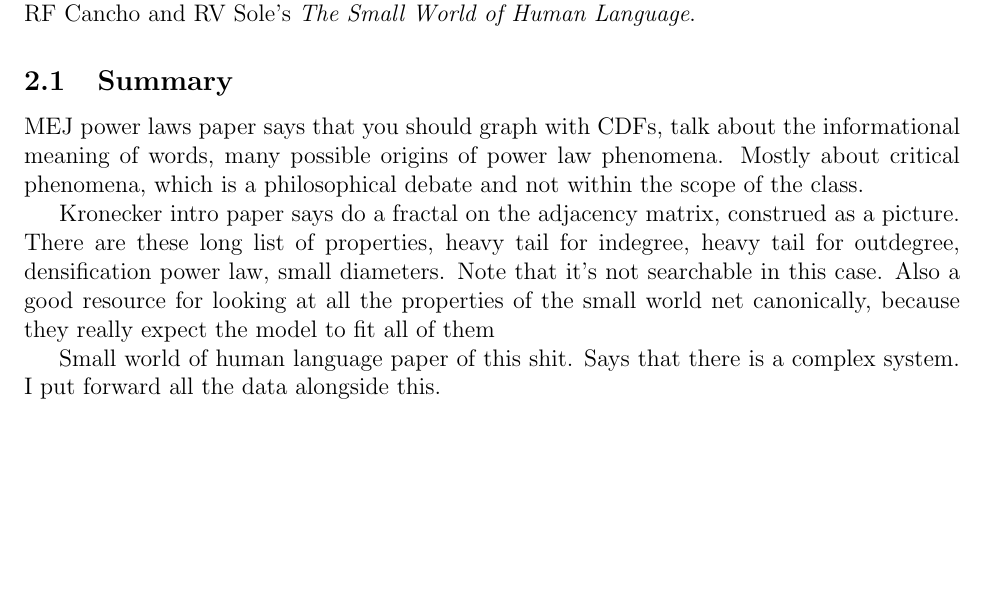
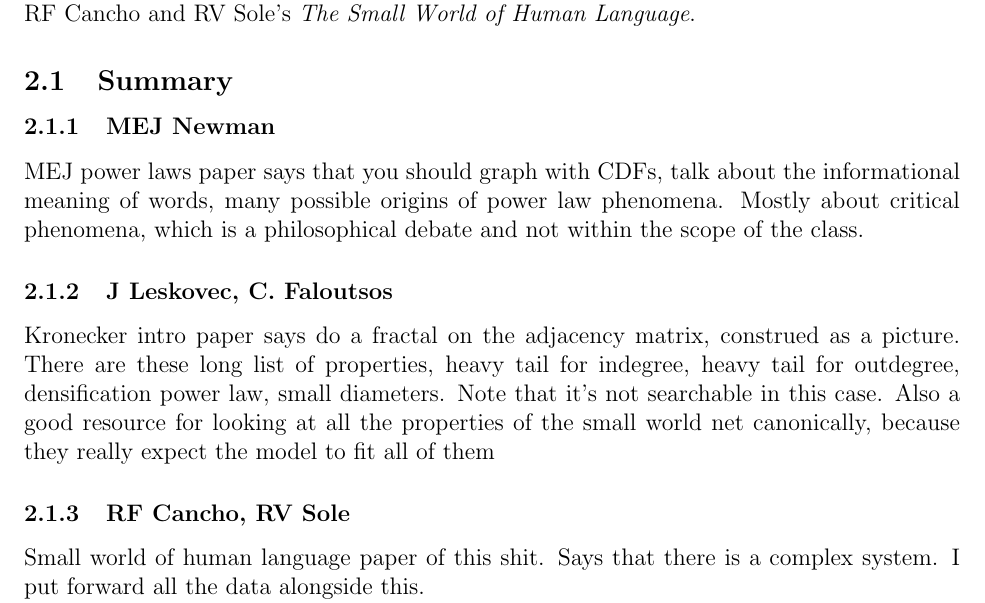
Before and after one commit to howonlee/kroneckerText, a LaTeX document (reading_response.tex): part of page 1 of 2 before the commit and part of page 1 of 3 after it, cut so that both start at the same text, the shorter picture padded with empty space. Compiled offline with pdfLaTeX.

Commit message:
work done on reading response

```diff
--- a/reading_response.tex
+++ b/reading_response.tex
@@ -25,11 +25,14 @@ We review MEJ Newman's \emph{Power laws, Pareto Distributions and Zipf's law}, J
 %%%%%%%%%%%%%%%%%%%%%%%%%%%%%%%%%%%%%%%%%%%%%%%%555
 
 \subsection{Summary}
+\subsubsection{MEJ Newman}
 %What was the main technical content of the papers?
 MEJ power laws paper says that you should graph with CDFs, talk about the informational meaning of words, many possible origins of power law phenomena. Mostly about critical phenomena, which is a philosophical debate and not within the scope of the class.
 
+\subsubsection{J Leskovec, C. Faloutsos}
 Kronecker intro paper says do a fractal on the adjacency matrix, construed as a picture. There are these long list of properties, heavy tail for indegree, heavy tail for outdegree, densification power law, small diameters. Note that it's not searchable in this case. Also a good resource for looking at all the properties of the small world net canonically, because they really expect the model to fit all of them
 
+\subsubsection{RF Cancho, RV Sole}
 Small world of human language paper of this shit. Says that there is a complex system. I put forward all the data alongside this.
 
 %How do papers relate to the topics presented in the course?
```
